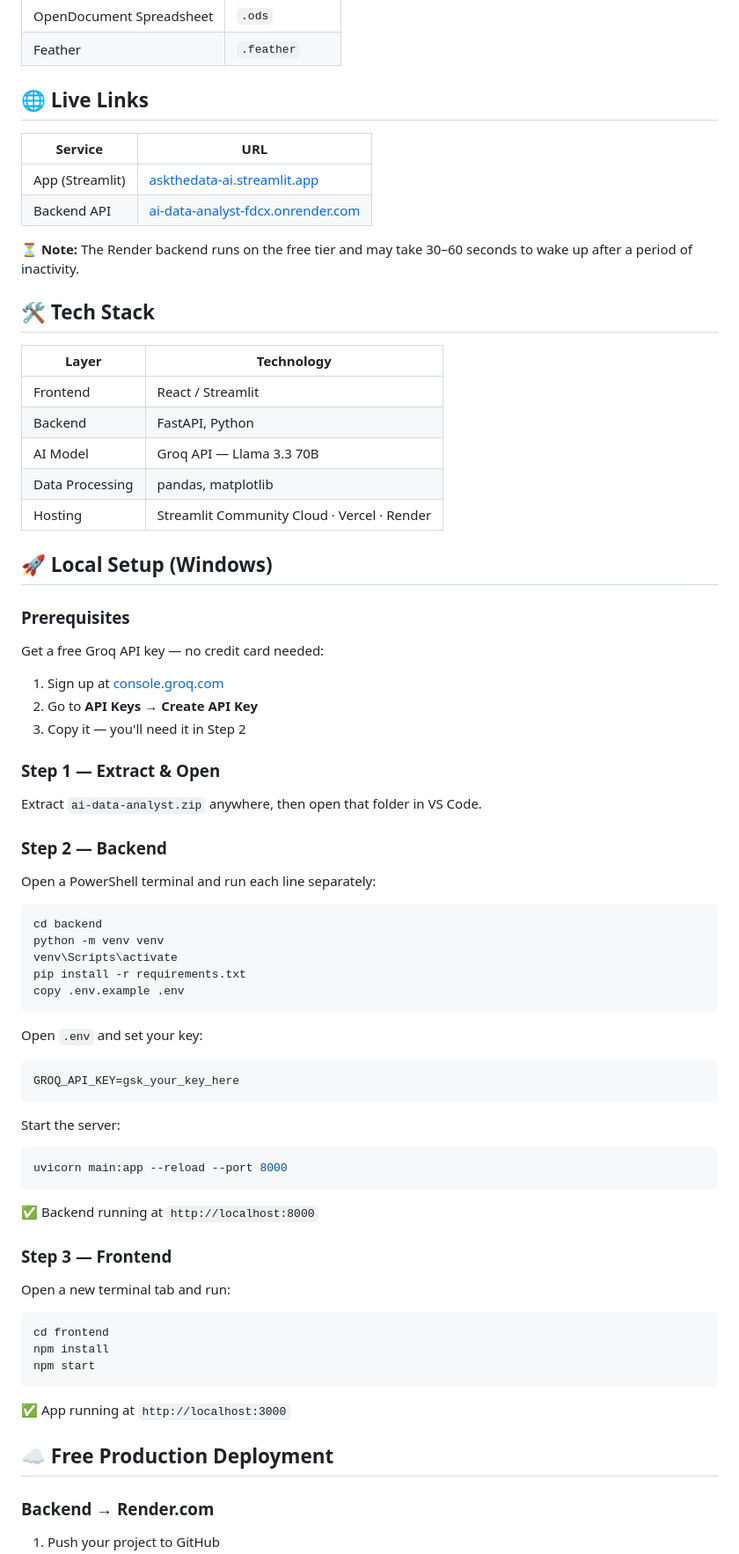
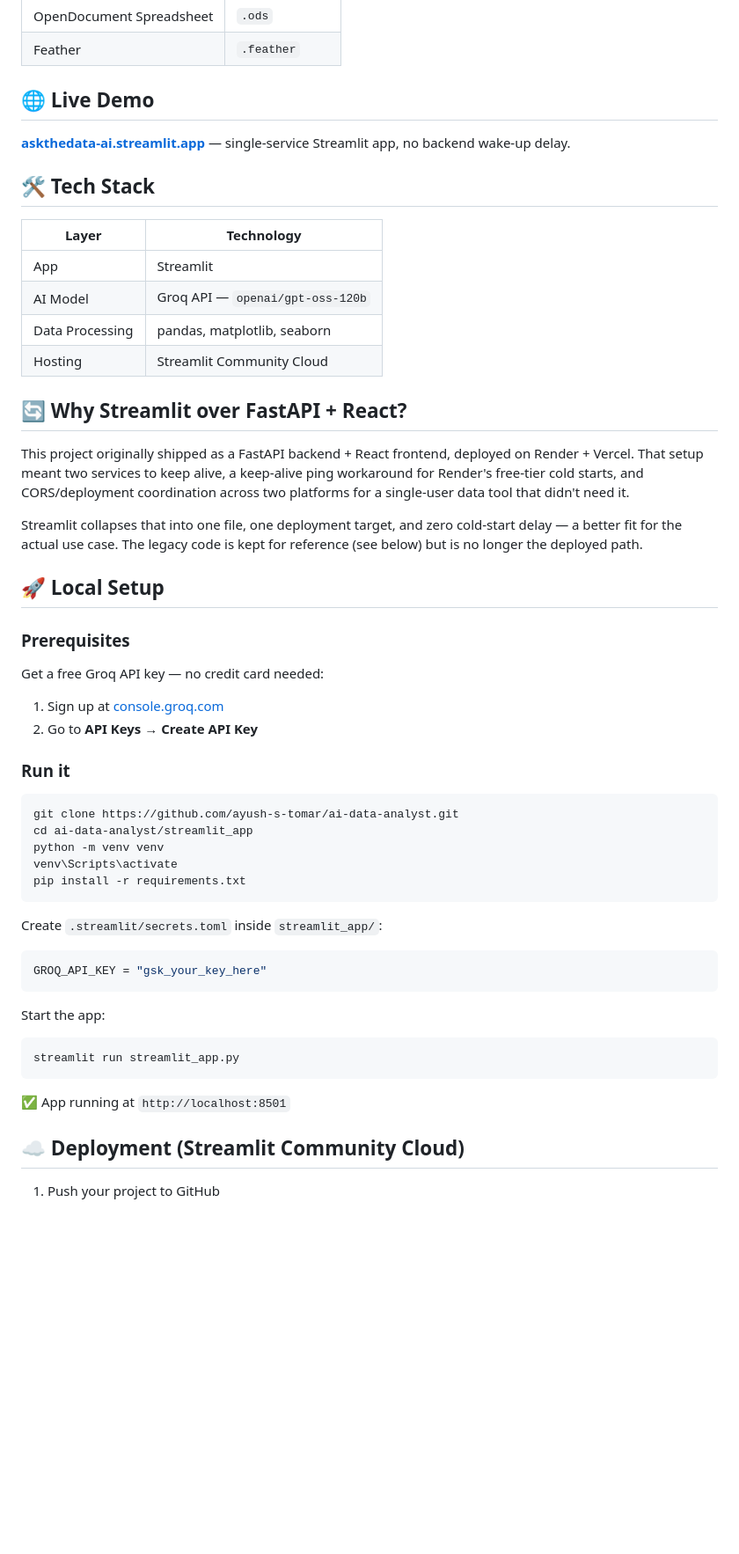
Before and after one commit to ayush-s-tomar/ai-data-analyst, a Markdown page: README.md, the part around one of its changes. Shown at 88% size. Drawn GitHub-style; blank space fills up the shorter version.

Commit message:
docs: finalize README update and commit demo image

````diff
--- a/README.md
+++ b/README.md
@@ -46,26 +37,26 @@ https://github.com/user-attachments/assets/8920ab9e-936d-456d-b58d-496543618e43
 | OpenDocument Spreadsheet | `.ods` |
 | Feather | `.feather` |
 
-## 🌐 Live Links
+## 🌐 Live Demo
 
-| Service | URL |
-|---|---|
-| App (Streamlit) | [askthedata-ai.streamlit.app](https://askthedata-ai.streamlit.app/) |
-| Backend API | [ai-data-analyst-fdcx.onrender.com](https://ai-data-analyst-fdcx.onrender.com) |
-
-⏳ **Note:** The Render backend runs on the free tier and may take 30–60 seconds to wake up after a period of inactivity.
+**[askthedata-ai.streamlit.app](https://askthedata-ai.streamlit.app/)** — single-service Streamlit app, no backend wake-up delay.
 
 ## 🛠️ Tech Stack
 
 | Layer | Technology |
 |---|---|
-| Frontend | React / Streamlit |
-| Backend | FastAPI, Python |
-| AI Model | Groq API — Llama 3.3 70B |
-| Data Processing | pandas, matplotlib |
-| Hosting | Streamlit Community Cloud · Vercel · Render |
+| App | Streamlit |
+| AI Model | Groq API — `openai/gpt-oss-120b` |
+| Data Processing | pandas, matplotlib, seaborn |
+| Hosting | Streamlit Community Cloud |
 
-## 🚀 Local Setup (Windows)
+## 🔄 Why Streamlit over FastAPI + React?
+
+This project originally shipped as a FastAPI backend + React frontend, deployed on Render + Vercel. That setup meant two services to keep alive, a keep-alive ping workaround for Render's free-tier cold starts, and CORS/deployment coordination across two platforms for a single-user data tool that didn't need it.
+
+Streamlit collapses that into one file, one deployment target, and zero cold-start delay — a better fit for the actual use case. The legacy code is kept for reference (see below) but is no longer the deployed path.
+
+## 🚀 Local Setup
 
 ### Prerequisites
 
@@ -73,52 +64,31 @@ Get a free Groq API key — no credit card needed:
 
 1. Sign up at [console.groq.com](https://console.groq.com)
 2. Go to **API Keys** → **Create API Key**
-3. Copy it — you'll need it in Step 2
 
-### Step 1 — Extract & Open
-
-Extract `ai-data-analyst.zip` anywhere, then open that folder in VS Code.
-
-### Step 2 — Backend
-
-Open a PowerShell terminal and run each line separately:
+### Run it
 
 ```powershell
-cd backend
+git clone https://github.com/ayush-s-tomar/ai-data-analyst.git
+cd ai-data-analyst/streamlit_app
 python -m venv venv
 venv\Scripts\activate
 pip install -r requirements.txt
-copy .env.example .env
 ```
 
-Open `.env` and set your key:
+Create `.streamlit/secrets.toml` inside `streamlit_app/`:
 
-```
-GROQ_API_KEY=gsk_your_key_here
+```toml
+GROQ_API_KEY = "gsk_your_key_here"
 ```
 
-Start the server:
+Start the app:
 
 ```powershell
-uvicorn main:app --reload --port 8000
+streamlit run streamlit_app.py
 ```
 
-✅ Backend running at `http://localhost:8000`
+✅ App running at `http://localhost:8501`
 
-### Step 3 — Frontend
-
-Open a new terminal tab and run:
-
-```powershell
-cd frontend
-npm install
-npm start
-```
-
-✅ App running at `http://localhost:3000`
-
-## ☁️ Free Production Deployment
-
-### Backend → Render.com
+## ☁️ Deployment (Streamlit Community Cloud)
 
 1. Push your project to GitHub
````
Also changed, not shown: other parts of README.md (+17 -36 lines), assets/ai-data-analyst-demo.png (added).
